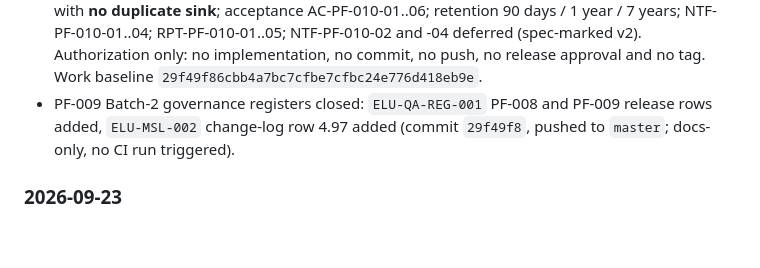
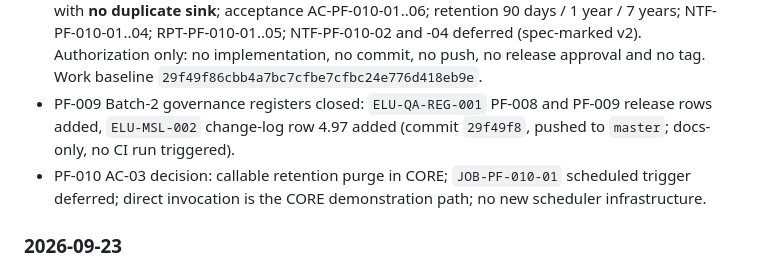
Before and after one commit to Avijr2022/elu-crm, a Markdown page: Documentation/CHANGELOG.md, the part around the change. Rendered like a GitHub page; blank space fills up the shorter version.

```diff
--- a/Documentation/CHANGELOG.md
+++ b/Documentation/CHANGELOG.md
@@ -5,6 +5,7 @@ All notable E-LinkUp implementation milestones.
 ### 2026-09-26
 - PF-010 Audit & Compliance core implementation **authorized** (human decision `PF-010 CORE IMPLEMENTATION AUTHORIZED: YES`): scope PF-010-001 Audit Trail / PF-010-001-001 Activity Logging; decision to extend the existing `audit.audit_event` sink and `write_audit_event()` with **no duplicate sink**; acceptance AC-PF-010-01..06; retention 90 days / 1 year / 7 years; NTF-PF-010-01..04; RPT-PF-010-01..05; NTF-PF-010-02 and -04 deferred (spec-marked v2). Authorization only: no implementation, no commit, no push, no release approval and no tag. Work baseline `29f49f86cbb4a7bc7cfbe7cfbc24e776d418eb9e`.
 - PF-009 Batch-2 governance registers closed: `ELU-QA-REG-001` PF-008 and PF-009 release rows added, `ELU-MSL-002` change-log row 4.97 added (commit `29f49f8`, pushed to `master`; docs-only, no CI run triggered).
+- PF-010 AC-03 decision: callable retention purge in CORE; `JOB-PF-010-01` scheduled trigger deferred; direct invocation is the CORE demonstration path; no new scheduler infrastructure.
 
 ### 2026-09-23
 - Governance reconciliation: PF-008 Users & Identity recorded as RELEASED in **ELU-MSL-001** and **ELU-MSL-002** (implementation commit 771f846, PR #28, release baseline 20320125c4f37094b41e21f5800934699c881a66, annotated tag `Phase-2-PF008`).
```
Also changed, not shown: Documentation/ELU-MSL-002-CRM-Build-Tracker.md (+9 -0 lines).
